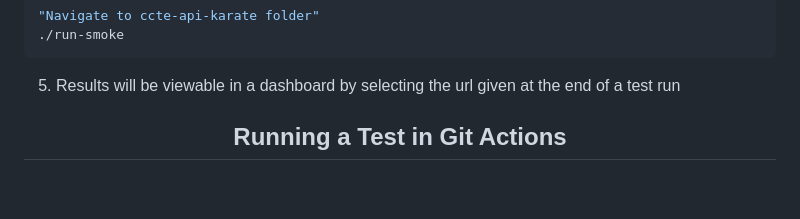
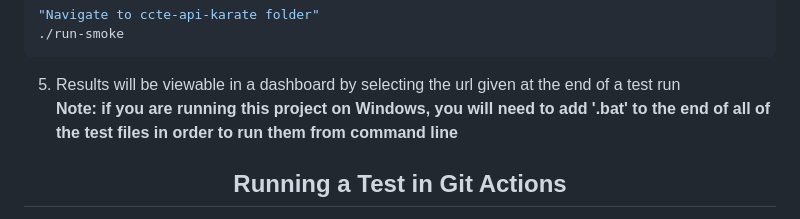
Before and after one commit to bridirks/ctx-api-karate, a Markdown page: README.md, the part around the change. GitHub-like rendering; blank space fills up the shorter version.

````diff
--- a/README.md
+++ b/README.md
@@ -43,6 +43,7 @@ These tests are designed to ensure proper acceptance of API keys necessary to ac
   ./run-smoke
   ```
 5. Results will be viewable in a dashboard by selecting the url given at the end of a test run<br>
+**Note: if you are running this project on Windows, you will need to add '.bat' to the end of all of the test files in order to run them from command line**
 
 <h2 align="center">Running a Test in Git Actions</h2>
 1. Navigate to the Actions tab in the ccte-api-karate repository<br>
````
